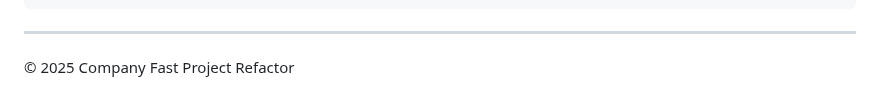
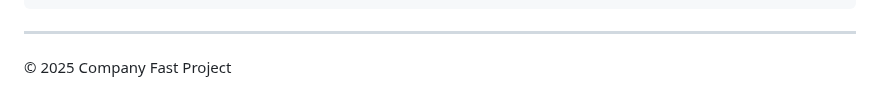
Before and after one commit to vazhlivtseva-hanna/company-fast, a Markdown page: README.md, the part around the change. Rendered like a GitHub page.

```diff
--- a/README.md
+++ b/README.md
@@ -162,4 +162,4 @@ In `routes.php`, for example:
 
 ---
 
-© 2025 Company Fast Project Refactor
+© 2025 Company Fast Project
```
